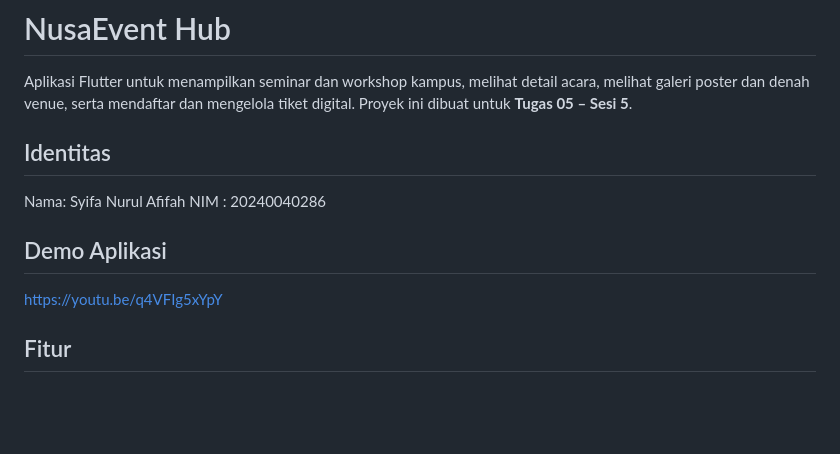
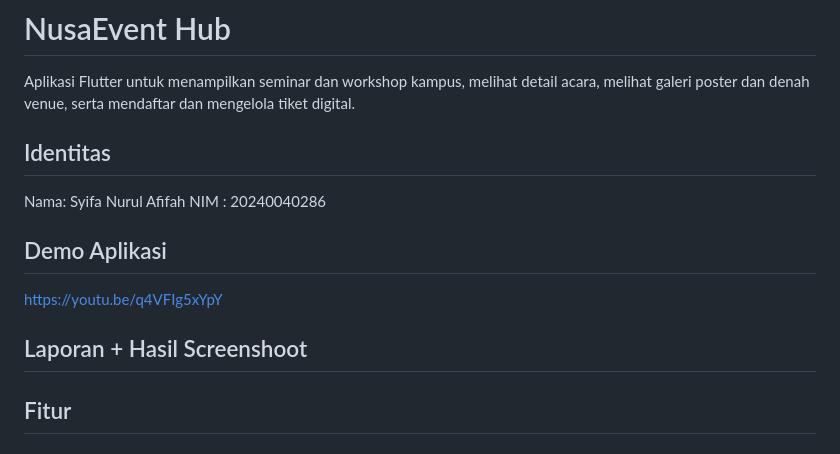
Before and after one commit to Syifaa4/NusaEvent-Hub---Syifa-Nurul-Afifah, a Markdown page: README.md, the part around the change. Drawn GitHub-style; blank space fills up the shorter version.

```diff
--- a/README.md
+++ b/README.md
@@ -1,7 +1,6 @@
 # NusaEvent Hub
 
 Aplikasi Flutter untuk menampilkan seminar dan workshop kampus, melihat detail acara, melihat galeri poster dan denah venue, serta mendaftar dan mengelola tiket digital.
-Proyek ini dibuat untuk **Tugas 05 – Sesi 5**.
 
 ## Identitas
 Nama: Syifa Nurul Afifah
@@ -9,6 +8,8 @@ NIM : 20240040286
 
 ## Demo Aplikasi
 https://youtu.be/q4VFIg5xYpY
+
+## Laporan + Hasil Screenshoot
 
 ## Fitur
 
```
